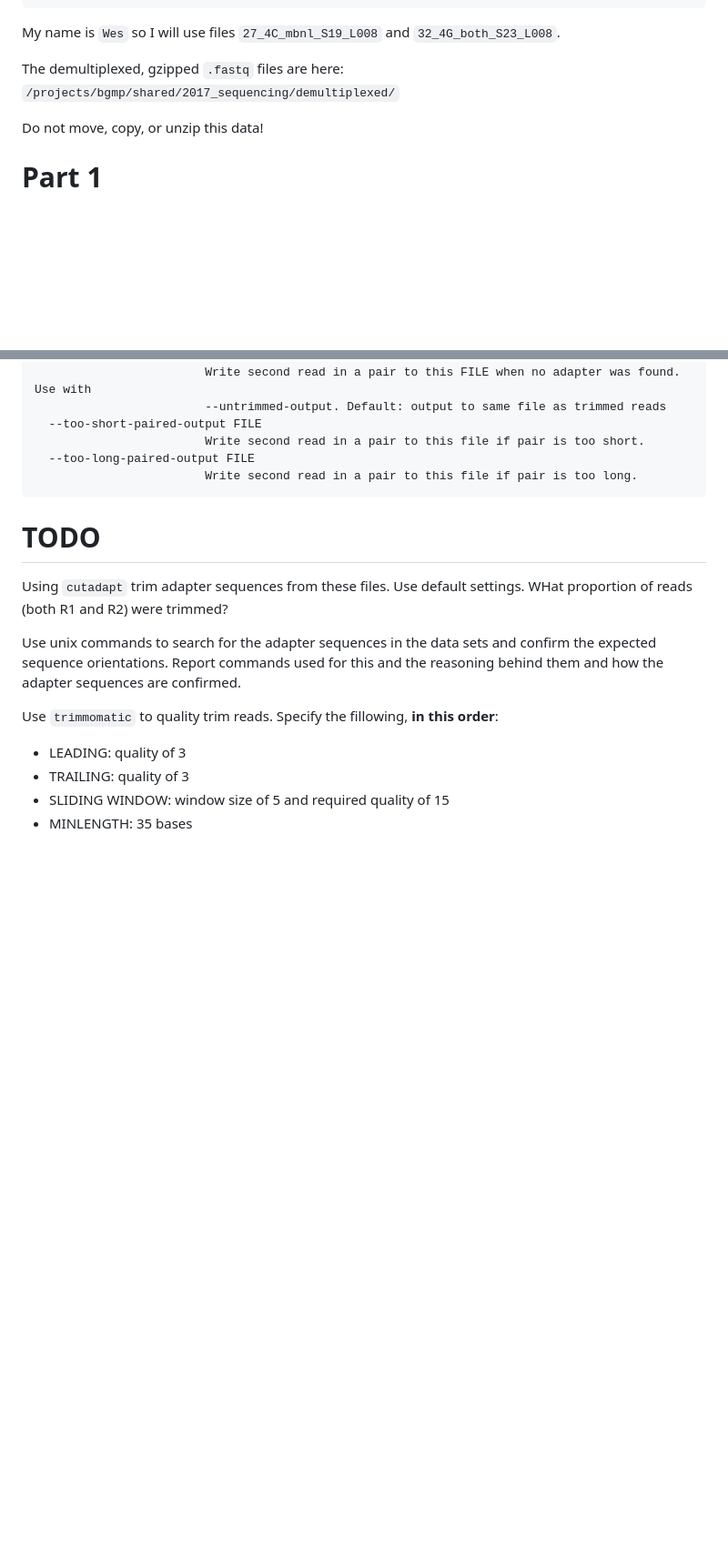
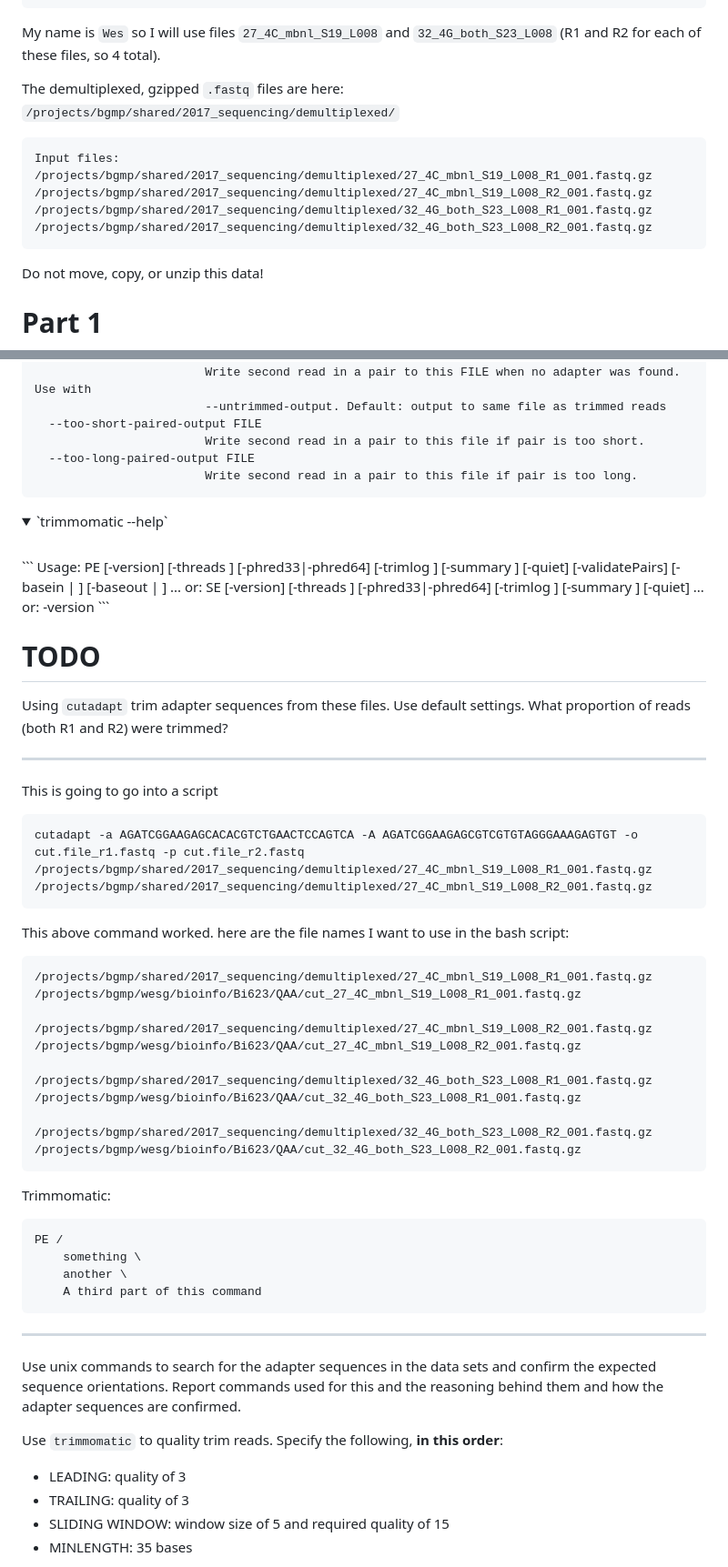
Before and after one commit to wesleygomersall/QAA, a Markdown page: notes.md, 2 parts joined by grey strips. Shown at 91% size. Rendered like a GitHub page; folded sections open; blank space fills up the shorter version.

Commit message:
part 2 scripting

````diff
--- a/notes.md
+++ b/notes.md
@@ -33,9 +33,17 @@ Wes	27_4C_mbnl_S19_L008	32_4G_both_S23_L008
 Zach	3_2B_control_S3_L008	28_4D_mbnl_S20_L008
 ```
 
-My name is `Wes` so I will use files `27_4C_mbnl_S19_L008` and `32_4G_both_S23_L008`.
+My name is `Wes` so I will use files `27_4C_mbnl_S19_L008` and `32_4G_both_S23_L008` (R1 and R2 for each of these files, so 4 total).
 
 The demultiplexed, gzipped `.fastq` files are here: ```/projects/bgmp/shared/2017_sequencing/demultiplexed/```
+
+```
+Input files:
+/projects/bgmp/shared/2017_sequencing/demultiplexed/27_4C_mbnl_S19_L008_R1_001.fastq.gz
+/projects/bgmp/shared/2017_sequencing/demultiplexed/27_4C_mbnl_S19_L008_R2_001.fastq.gz
+/projects/bgmp/shared/2017_sequencing/demultiplexed/32_4G_both_S23_L008_R1_001.fastq.gz
+/projects/bgmp/shared/2017_sequencing/demultiplexed/32_4G_both_S23_L008_R2_001.fastq.gz
+```
 
 Do not move, copy, or unzip this data!
 
@@ -437,15 +445,64 @@ Paired-end options:
 ```
 </details>
 
-
+<details>
+<summary> `trimmomatic --help` </summary>
+<br>
+```
+Usage:
+       PE [-version] [-threads <threads>] [-phred33|-phred64] [-trimlog <trimLogFile>] [-summary <statsSummaryFile>] [-quiet] [-validatePairs] [-basein <inputBase> | <inputFile1> <inputFile2>] [-baseout <outputBase> | <outputFile1P> <outputFile1U> <outputFile2P> <outputFile2U>] <trimmer1>...
+   or:
+       SE [-version] [-threads <threads>] [-phred33|-phred64] [-trimlog <trimLogFile>] [-summary <statsSummaryFile>] [-quiet] <inputFile> <outputFile> <trimmer1>...
+   or:
+       -version
+```
+</details>
 
 # TODO
 
-Using `cutadapt` trim adapter sequences from these files. Use default settings. WHat proportion of reads (both R1 and R2) were trimmed?
+Using `cutadapt` trim adapter sequences from these files. Use default settings. What proportion of reads (both R1 and R2) were trimmed?
+
+
+---
+
+This is going to go into a script
+
+```
+cutadapt -a AGATCGGAAGAGCACACGTCTGAACTCCAGTCA -A AGATCGGAAGAGCGTCGTGTAGGGAAAGAGTGT -o cut.file_r1.fastq -p cut.file_r2.fastq /projects/bgmp/shared/2017_sequencing/demultiplexed/27_4C_mbnl_S19_L008_R1_001.fastq.gz /projects/bgmp/shared/2017_sequencing/demultiplexed/27_4C_mbnl_S19_L008_R2_001.fastq.gz
+```
+
+This above command worked. here are the file names I want to use in the bash script:
+```
+/projects/bgmp/shared/2017_sequencing/demultiplexed/27_4C_mbnl_S19_L008_R1_001.fastq.gz
+/projects/bgmp/wesg/bioinfo/Bi623/QAA/cut_27_4C_mbnl_S19_L008_R1_001.fastq.gz
+
+/projects/bgmp/shared/2017_sequencing/demultiplexed/27_4C_mbnl_S19_L008_R2_001.fastq.gz
+/projects/bgmp/wesg/bioinfo/Bi623/QAA/cut_27_4C_mbnl_S19_L008_R2_001.fastq.gz
+
+/projects/bgmp/shared/2017_sequencing/demultiplexed/32_4G_both_S23_L008_R1_001.fastq.gz
+/projects/bgmp/wesg/bioinfo/Bi623/QAA/cut_32_4G_both_S23_L008_R1_001.fastq.gz
+
+/projects/bgmp/shared/2017_sequencing/demultiplexed/32_4G_both_S23_L008_R2_001.fastq.gz
+/projects/bgmp/wesg/bioinfo/Bi623/QAA/cut_32_4G_both_S23_L008_R2_001.fastq.gz
+```
+
+
+Trimmomatic:
+```
+PE /
+	something \
+	another \
+	A third part of this command
+```
+
+---
+
+
+
 
 Use unix commands to search for the adapter sequences in the data sets and confirm the expected sequence orientations. Report commands used for this and the reasoning behind them and how the adapter sequences are confirmed.
 
-Use `trimmomatic` to quality trim reads. Specify the fillowing, **in this order**:
+Use `trimmomatic` to quality trim reads. Specify the following, **in this order**:
 - LEADING: quality of 3
 - TRAILING: quality of 3
 - SLIDING WINDOW: window size of 5 and required quality of 15
````
